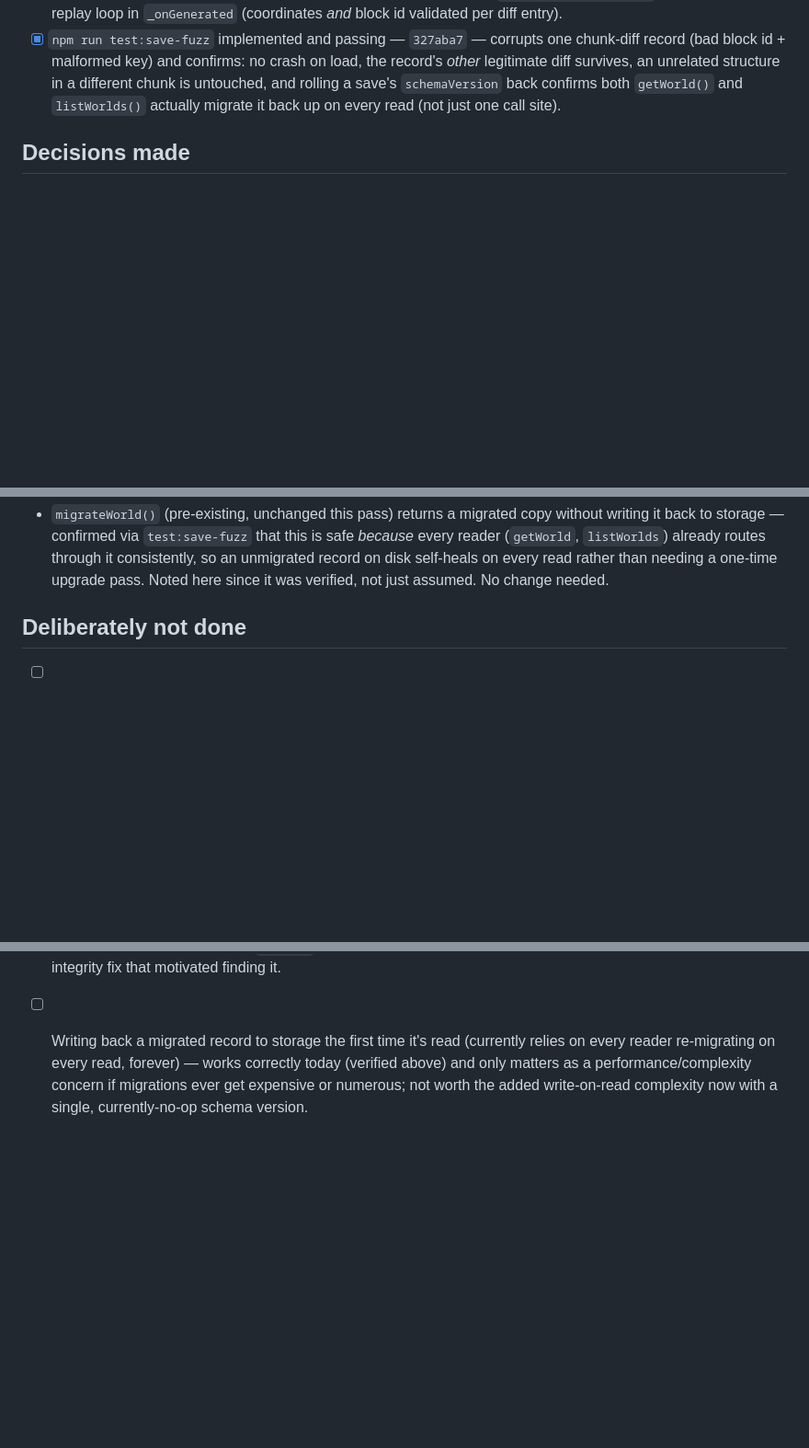
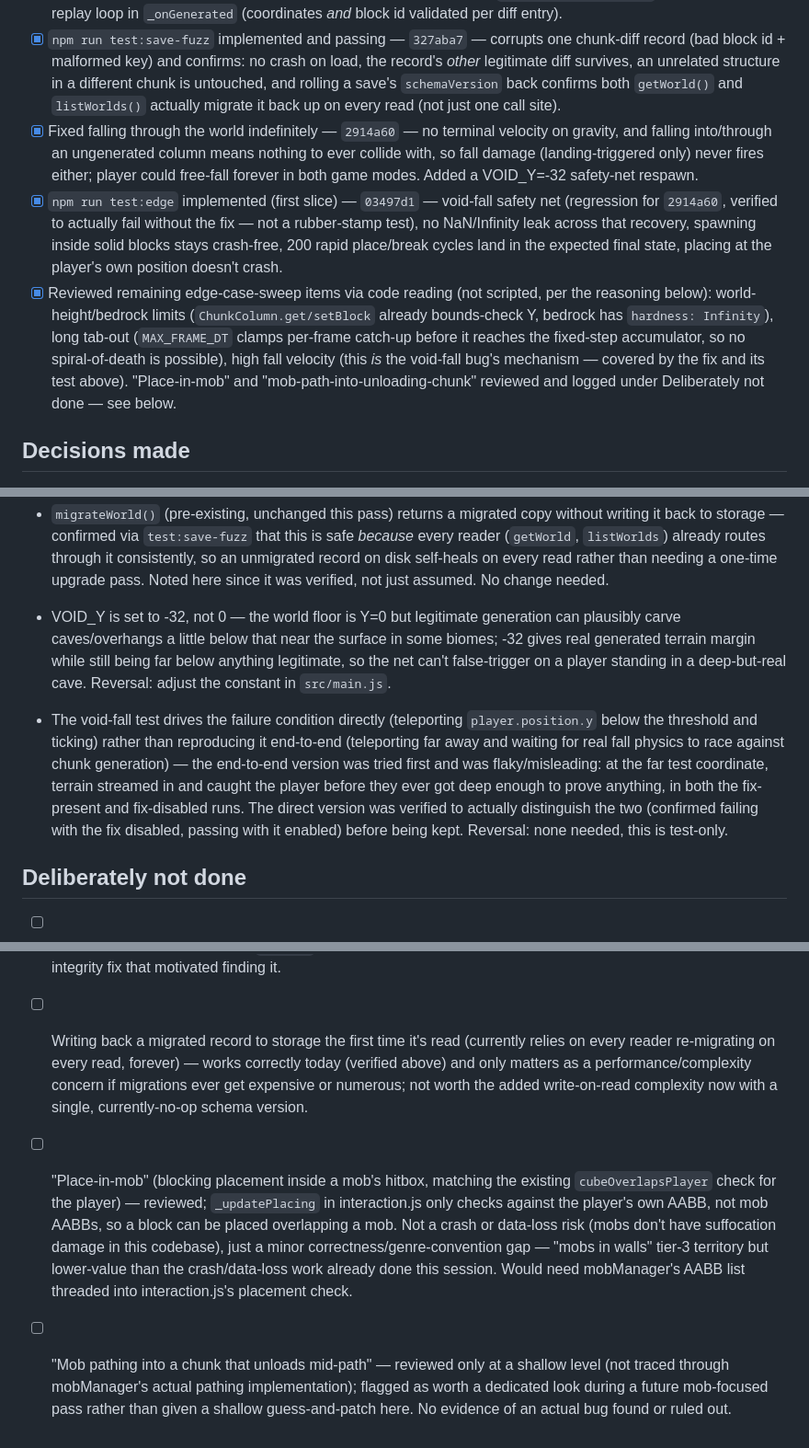
Before and after one commit to MONKEY27-1/MineVoxel, a Markdown page: POLISH.md, 3 parts joined by grey strips. Shown at 92% size. Rendered like a GitHub page; blank space fills up the shorter version.

Commit message:
Update POLISH.md: edge-case sweep complete
Closes out the tier-1/2/3 edge-case sweep. Logs the void-fall fix's
decisions (threshold choice, and why the test drives the condition
directly rather than racing real fall physics against chunk
generation) and two remaining lower-priority gaps (place-in-mob,
mob-pathing-into-unloading-chunk) under Deliberately not done with
honest reasoning for each. Now moves to chunk boundary correctness.

Co-Authored-By: Claude Sonnet 5 <noreply@anthropic.com>

```diff
--- a/POLISH.md
+++ b/POLISH.md
@@ -33,6 +32,9 @@ Started 2026-09-11. Working the priority ladder top-down: (1) crashes/errors,
 - [x] Reviewed "chunk unload with item entities present" (item-dup audit scenario) via code reading — `ItemDropManager` keeps drops in a flat array culled only by distance-to-player, with no coupling to `chunkManager`'s columns, so there's no shared state for a chunk unload to corrupt. No test needed; no bug found.
 - [x] Fixed a crash from a corrupted/out-of-registry block id reaching `recomputeColumnLight` — `d0355e9` — `isOpaque()` dereferences `registry[id].solid` unconditionally; a single bad byte in a saved chunk-diff record could throw and abort that column's light/mesh setup. Guarded both `ChunkManager.setBlock` and the saved-diff replay loop in `_onGenerated` (coordinates *and* block id validated per diff entry).
 - [x] `npm run test:save-fuzz` implemented and passing — `327aba7` — corrupts one chunk-diff record (bad block id + malformed key) and confirms: no crash on load, the record's *other* legitimate diff survives, an unrelated structure in a different chunk is untouched, and rolling a save's `schemaVersion` back confirms both `getWorld()` and `listWorlds()` actually migrate it back up on every read (not just one call site).
+- [x] Fixed falling through the world indefinitely — `2914a60` — no terminal velocity on gravity, and falling into/through an ungenerated column means nothing to ever collide with, so fall damage (landing-triggered only) never fires either; player could free-fall forever in both game modes. Added a VOID_Y=-32 safety-net respawn.
+- [x] `npm run test:edge` implemented (first slice) — `03497d1` — void-fall safety net (regression for `2914a60`, verified to actually fail without the fix — not a rubber-stamp test), no NaN/Infinity leak across that recovery, spawning inside solid blocks stays crash-free, 200 rapid place/break cycles land in the expected final state, placing at the player's own position doesn't crash.
+- [x] Reviewed remaining edge-case-sweep items via code reading (not scripted, per the reasoning below): world-height/bedrock limits (`ChunkColumn.get/setBlock` already bounds-check Y, bedrock has `hardness: Infinity`), long tab-out (`MAX_FRAME_DT` clamps per-frame catch-up before it reaches the fixed-step accumulator, so no spiral-of-death is possible), high fall velocity (this *is* the void-fall bug's mechanism — covered by the fix and its test above). "Place-in-mob" and "mob-path-into-unloading-chunk" reviewed and logged under Deliberately not done — see below.
 
 ## Decisions made
 - Test/dev tooling (Playwright, Node, `package.json`, `tools/`) is kept entirely separate from the game's own source (`index.html`, `src/`), which stays a plain bundler-free static site per its existing architecture. Reversal: delete `package.json`, `package-lock.json`, and `tools/` — nothing under `src/` depends on them except the small `?debug=1`-gated hook in `src/main.js`.
@@ -48,7 +50,11 @@ Started 2026-09-11. Working the priority ladder top-down: (1) crashes/errors,
 
 - The corrupted-block-id guard (`d0355e9`) rejects/skips at the two points that can receive an untrusted id (`ChunkManager.setBlock`, and the saved-diff replay loop) rather than, say, making every `getBlock()` call site defensive — narrower fix, closes the actual crash without touching the many places that already correctly assume a valid id coming from generation or normal gameplay (which can't produce an invalid one; only corrupted/hand-edited save data can). `console.warn` on the skip is intentional, not a "zero console output" violation — it only fires when corruption is actually detected, never in normal play. Reversal: revert `d0355e9`.
 - `migrateWorld()` (pre-existing, unchanged this pass) returns a migrated copy without writing it back to storage — confirmed via `test:save-fuzz` that this is safe *because* every reader (`getWorld`, `listWorlds`) already routes through it consistently, so an unmigrated record on disk self-heals on every read rather than needing a one-time upgrade pass. Noted here since it was verified, not just assumed. No change needed.
+- VOID_Y is set to -32, not 0 — the world floor is Y=0 but legitimate generation can plausibly carve caves/overhangs a little below that near the surface in some biomes; -32 gives real generated terrain margin while still being far below anything legitimate, so the net can't false-trigger on a player standing in a deep-but-real cave. Reversal: adjust the constant in `src/main.js`.
+- The void-fall test drives the failure condition directly (teleporting `player.position.y` below the threshold and ticking) rather than reproducing it end-to-end (teleporting far away and waiting for real fall physics to race against chunk generation) — the end-to-end version was tried first and was flaky/misleading: at the far test coordinate, terrain streamed in and caught the player before they ever got deep enough to prove anything, in both the fix-present and fix-disabled runs. The direct version was verified to actually distinguish the two (confirmed failing with the fix disabled, passing with it enabled) before being kept. Reversal: none needed, this is test-only.
 
 ## Deliberately not done
 - [ ] Auto-closing an open container's UI when the container it's showing is broken out from under it (currently just goes empty, which is safe post-`dc32b90` but not polished) — belongs in the tier-6 UI/UX pass, not the tier-2 data-integrity fix that motivated finding it.
 - [ ] Writing back a migrated record to storage the first time it's read (currently relies on every reader re-migrating on every read, forever) — works correctly today (verified above) and only matters as a performance/complexity concern if migrations ever get expensive or numerous; not worth the added write-on-read complexity now with a single, currently-no-op schema version.
+- [ ] "Place-in-mob" (blocking placement inside a mob's hitbox, matching the existing `cubeOverlapsPlayer` check for the player) — reviewed; `_updatePlacing` in interaction.js only checks against the player's own AABB, not mob AABBs, so a block can be placed overlapping a mob. Not a crash or data-loss risk (mobs don't have suffocation damage in this codebase), just a minor correctness/genre-convention gap — "mobs in walls" tier-3 territory but lower-value than the crash/data-loss work already done this session. Would need mobManager's AABB list threaded into interaction.js's placement check.
+- [ ] "Mob pathing into a chunk that unloads mid-path" — reviewed only at a shallow level (not traced through mobManager's actual pathing implementation); flagged as worth a dedicated look during a future mob-focused pass rather than given a shallow guess-and-patch here. No evidence of an actual bug found or ruled out.
```
Also changed, not shown: other parts of POLISH.md (+1 -2 lines).
